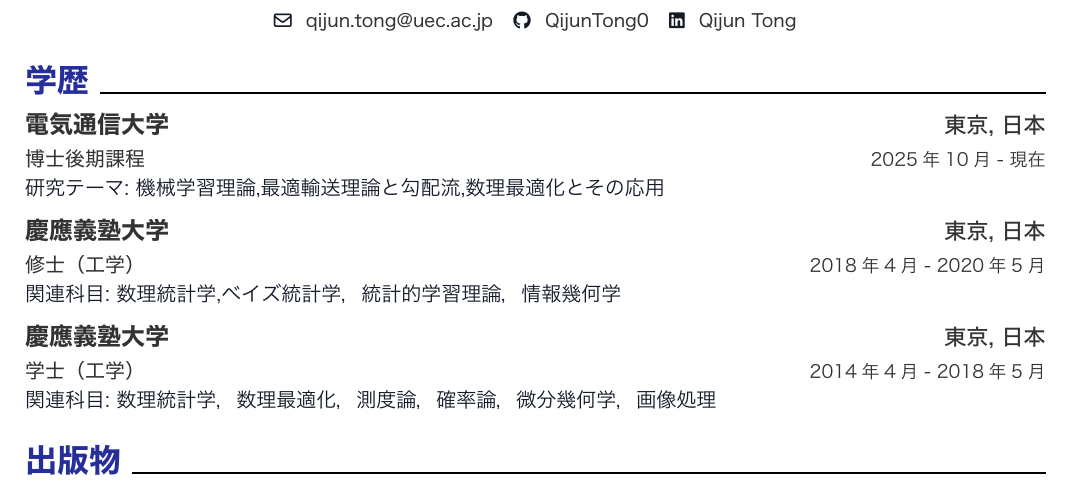
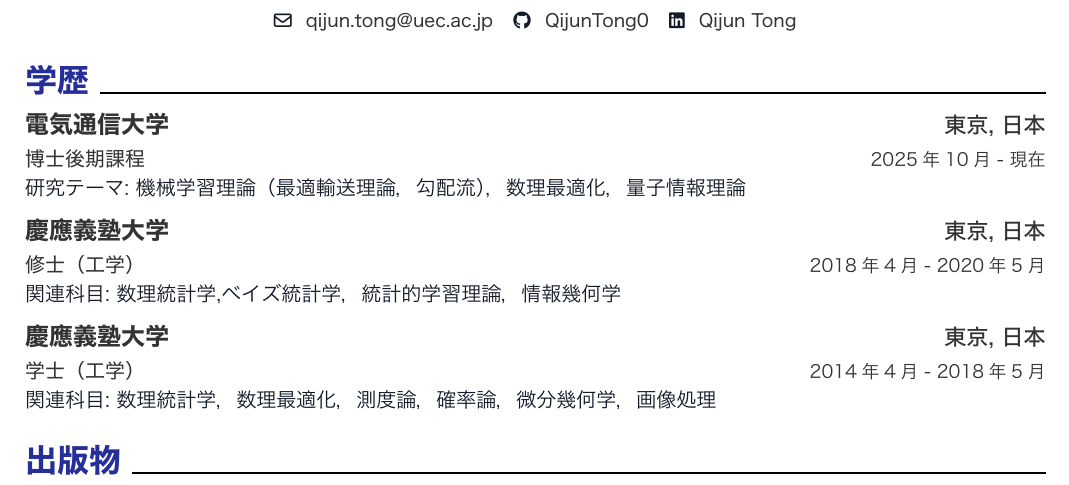
Before and after one commit to QijunTong0/QijunTong, a Typst document (resume_ja.typ): part of page 1 of 2, cut so that both start at the same text. The pictures show the PDF file resume_ja.pdf that the author committed with the source.

Commit message:
Update research themes in resume_ja.typ to reflect current focus areas

```diff
--- a/resume_ja.typ
+++ b/resume_ja.typ
@@ -34,7 +34,7 @@
 
 #resume-item[
   研究テーマ:
-  機械学習理論,最適輸送理論と勾配流,数理最適化とその応用
+  機械学習理論（最適輸送理論，勾配流），数理最適化，量子情報理論
 ]
 
 #resume-entry(
```
Also changed, not shown: resume_ja.pdf.
